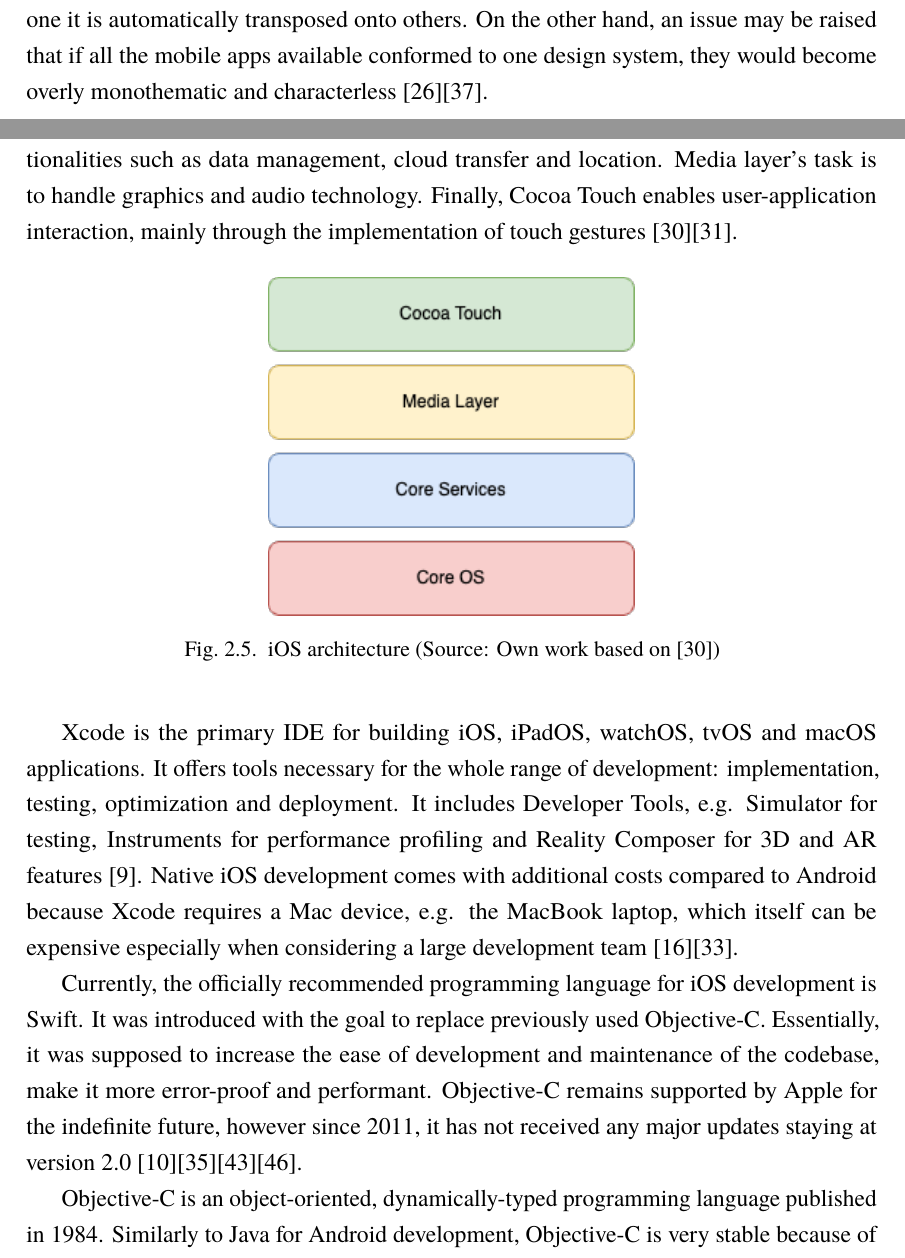
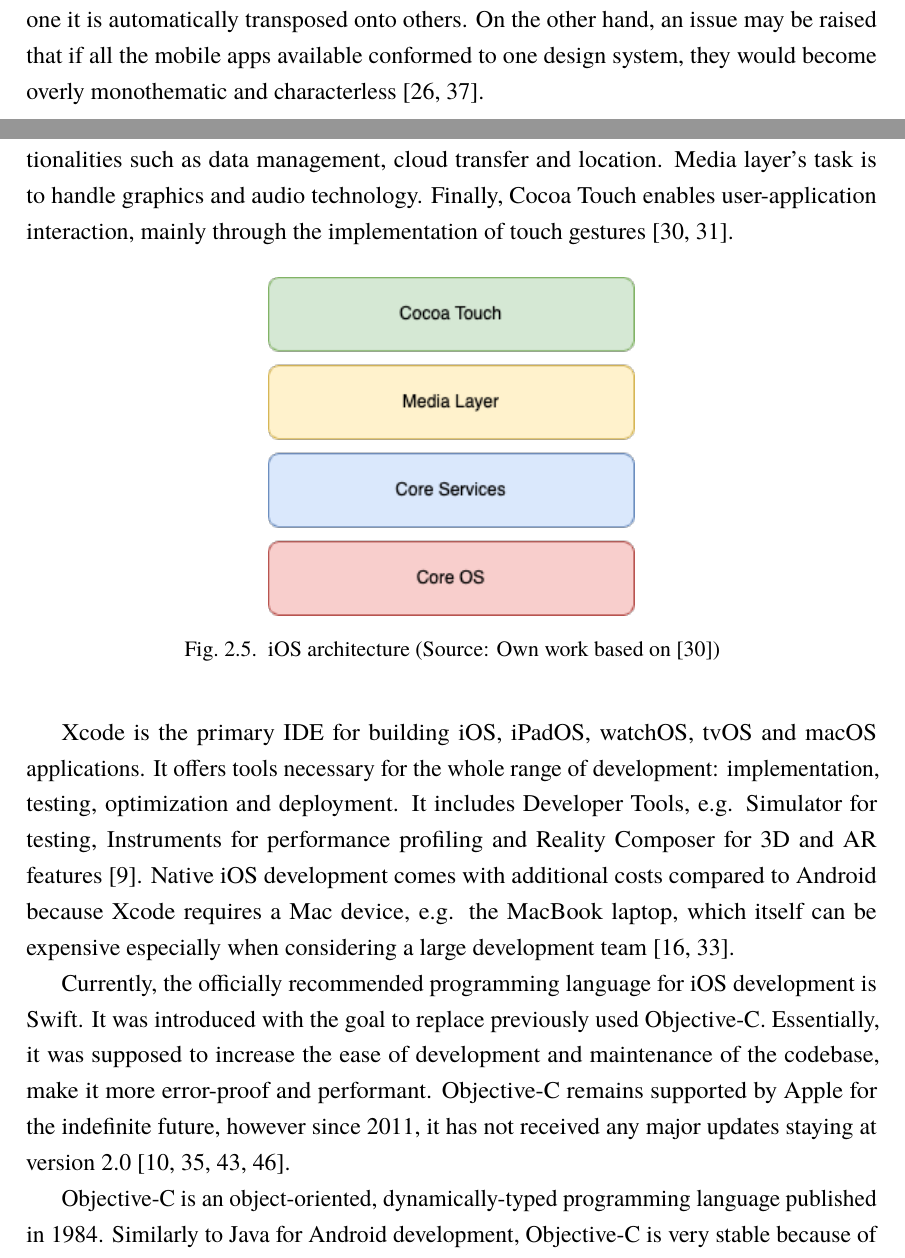
Before and after one commit to macSro/Masters-Thesis, a LaTeX thesis (TeX/thesis.tex, which reads TeX/chapter2/native.tex): two parts of pages 13 and 14 of 27, joined at a grey line, cut so that both start at the same text. Compiled offline with pdfLaTeX.

Commit message:
Citations fix

```diff
--- a/TeX/chapter2/native.tex
+++ b/TeX/chapter2/native.tex
@@ -103,11 +103,11 @@ Since Kotlin has already been established as the preferred programming language
 One of the possibilities acquired when selecting Kotlin for Android development is the ability to use Jetpack Compose. It is a powerful toolkit used for building User Interface layouts introduced in 2021 with a goal improve that process compared to the previous XML approach \cite{android_jetpack_compose}.
 The main difference between the above-mentioned methods is the fact that they represent declarative and imperative approach, respectively. The former greatly reduces the amount of boilerplate code improving readibility as well as build time and therefore, increases development efficiency. Additionally, just as Kotlin offers interoperability with Java, Jetpack Compose provides the same in regards to XML. In short, XML approach implies the creation of layouts in XML markup files and later referencing them in the code while implementing the behavior. On the other hand, Jetpack Compose makes use of prebuilt components and intuitive state management \cite{jetpack_compose_vs_xml}.
 
-In order to improve the user experience accross different apps, Material design system was introduced by Google in 2014. First versions were strictly connected to Android only, however since then it has shifted towards being applicable for other platforms, including Web. Material provides detailed guidelines in the aspect of styling, accessibility, overall UX as well as prebuilt reusable UI components aiming to improve the efficiency of developing apps that are intuitive and responsive. The main principles are that every element of an app should be considered as a physical material and they should be combined together in layers while putting emphasis on natural animations and universal clarity. The big advantage of Material being applied in mobile apps is the fact that when a user understands how to use one it is automatically transposed onto others. On the other hand, an issue may be raised that if all the mobile apps available conformed to one design system, they would become overly monothematic and characterless \cite{material_design_get_started}\cite{material_design_pros_cons}.
+In order to improve the user experience accross different apps, Material design system was introduced by Google in 2014. First versions were strictly connected to Android only, however since then it has shifted towards being applicable for other platforms, including Web. Material provides detailed guidelines in the aspect of styling, accessibility, overall UX as well as prebuilt reusable UI components aiming to improve the efficiency of developing apps that are intuitive and responsive. The main principles are that every element of an app should be considered as a physical material and they should be combined together in layers while putting emphasis on natural animations and universal clarity. The big advantage of Material being applied in mobile apps is the fact that when a user understands how to use one it is automatically transposed onto others. On the other hand, an issue may be raised that if all the mobile apps available conformed to one design system, they would become overly monothematic and characterless \cite{material_design_get_started,material_design_pros_cons}.
 
 \subsubsection{iOS}
 
-iOS is the Apple's closed-source operating system based on Darwin OS that runs exclusively on Apple's smartphones (iPhones). It also lays beneath other mobile systems: iPadOS, tvOS and watchOS. It includes four layers that together enable the interaction between hardware and applications, as presented in Figure \ref{fig:ios_architecture}. Core OS layer provides necessary low-level services, e.g. Bluetooth, security and 64-bit support. Core Services layer incorporates multiple interfaces called Frameworks which are responsible for functionalities such as data management, cloud transfer and location. Media layer's task is to handle graphics and audio technology. Finally, Cocoa Touch enables user-application interaction, mainly through the implementation of touch gestures \cite{ios_architecture}\cite{mobile_os_survey}.
+iOS is the Apple's closed-source operating system based on Darwin OS that runs exclusively on Apple's smartphones (iPhones). It also lays beneath other mobile systems: iPadOS, tvOS and watchOS. It includes four layers that together enable the interaction between hardware and applications, as presented in Figure \ref{fig:ios_architecture}. Core OS layer provides necessary low-level services, e.g. Bluetooth, security and 64-bit support. Core Services layer incorporates multiple interfaces called Frameworks which are responsible for functionalities such as data management, cloud transfer and location. Media layer's task is to handle graphics and audio technology. Finally, Cocoa Touch enables user-application interaction, mainly through the implementation of touch gestures \cite{ios_architecture,mobile_os_survey}.
 
 \begin{figure}[h]
   \centering
@@ -116,9 +116,9 @@ iOS is the Apple's closed-source operating system based on Darwin OS that runs e
   \label{fig:ios_architecture}
 \end{figure}
 
-Xcode is the primary IDE for building iOS, iPadOS, watchOS, tvOS and macOS applications. It offers tools necessary for the whole range of development: implementation, testing, optimization and deployment. It includes Developer Tools, e.g. Simulator for testing, Instruments for performance profiling and Reality Composer for 3D and AR features \cite{xcode_documentation}. Native iOS development comes with additional costs compared to Android because Xcode requires a Mac device, e.g. the MacBook laptop, which itself can be expensive especially when considering a large development team \cite{comparison_technologies_multiplatform}\cite{comp_study_hybrid}.
+Xcode is the primary IDE for building iOS, iPadOS, watchOS, tvOS and macOS applications. It offers tools necessary for the whole range of development: implementation, testing, optimization and deployment. It includes Developer Tools, e.g. Simulator for testing, Instruments for performance profiling and Reality Composer for 3D and AR features \cite{xcode_documentation}. Native iOS development comes with additional costs compared to Android because Xcode requires a Mac device, e.g. the MacBook laptop, which itself can be expensive especially when considering a large development team \cite{comparison_technologies_multiplatform,comp_study_hybrid}.
 
-Currently, the officially recommended programming language for iOS development is Swift. It was introduced with the goal to replace previously used Objective-C. Essentially, it was supposed to increase the ease of development and maintenance of the codebase, make it more error-proof and performant. Objective-C remains supported by Apple for the indefinite future, however since 2011, it has not received any major updates staying at version 2.0 \cite{swift_overview}\cite{speed_performance_swift_objective_c}\cite{swift_vs_objective_c}\cite{wiki_objective_c}.
+Currently, the officially recommended programming language for iOS development is Swift. It was introduced with the goal to replace previously used Objective-C. Essentially, it was supposed to increase the ease of development and maintenance of the codebase, make it more error-proof and performant. Objective-C remains supported by Apple for the indefinite future, however since 2011, it has not received any major updates staying at version 2.0 \cite{swift_overview,speed_performance_swift_objective_c,swift_vs_objective_c,wiki_objective_c}.
 
-Objective-C is an object-oriented, dynamically-typed programming language published in 1984. Similarly to Java for Android development, Objective-C is very stable because of its age and is still necessary for legacy applications support because Swift does not allow development of applications for lower than 7.0 version of iOS. Additionally, it allows Swift code usage by automatically regenerating files to enable the integration, which makes it possible to keep the existing code in old projects even when migrating to Swift \cite{swift_objective_c_new_language}\cite{geeks_objective_c_swift}.
+Objective-C is an object-oriented, dynamically-typed programming language published in 1984. Similarly to Java for Android development, Objective-C is very stable because of its age and is still necessary for legacy applications support because Swift does not allow development of applications for lower than 7.0 version of iOS. Additionally, it allows Swift code usage by automatically regenerating files to enable the integration, which makes it possible to keep the existing code in old projects even when migrating to Swift \cite{swift_objective_c_new_language,geeks_objective_c_swift}.
 
```
Also changed, not shown: TeX/chapter2/cross.tex (+9 -0 lines), TeX/thesis.pdf, TeX/chapter2/native.tex (8 more changed lines), 3 other files.
